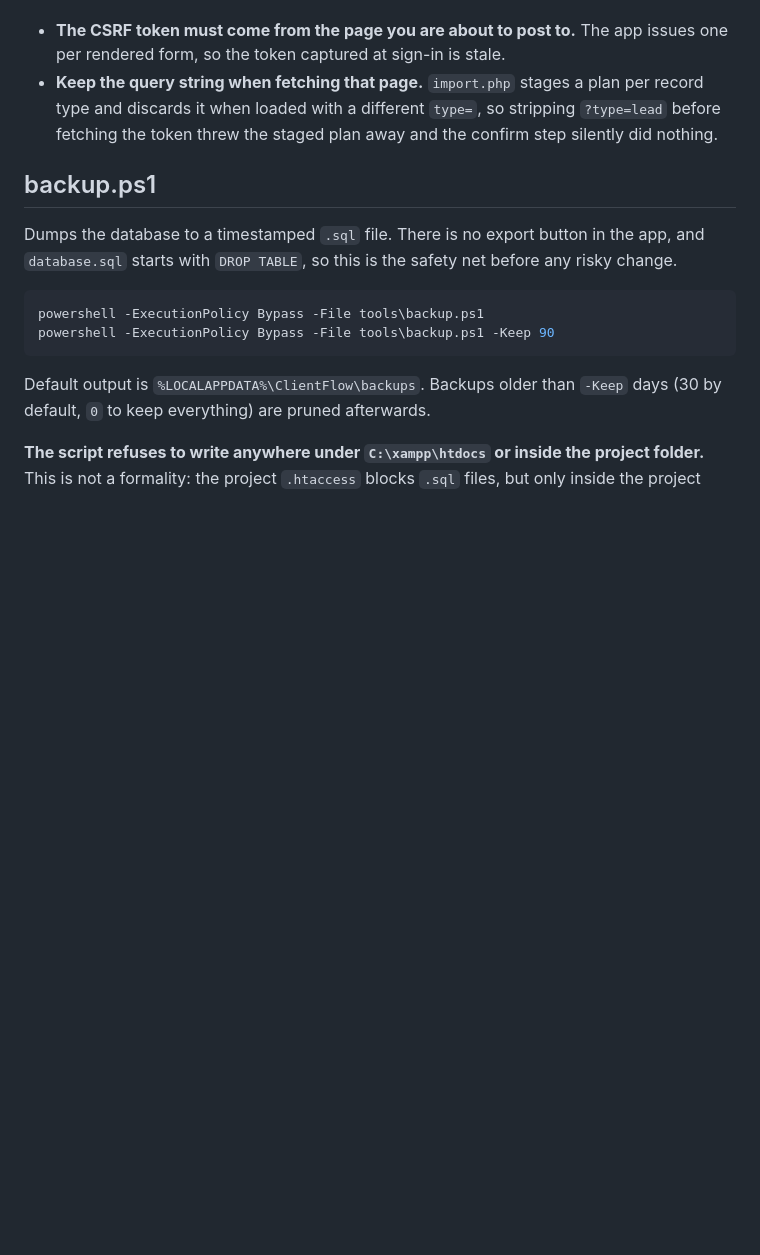
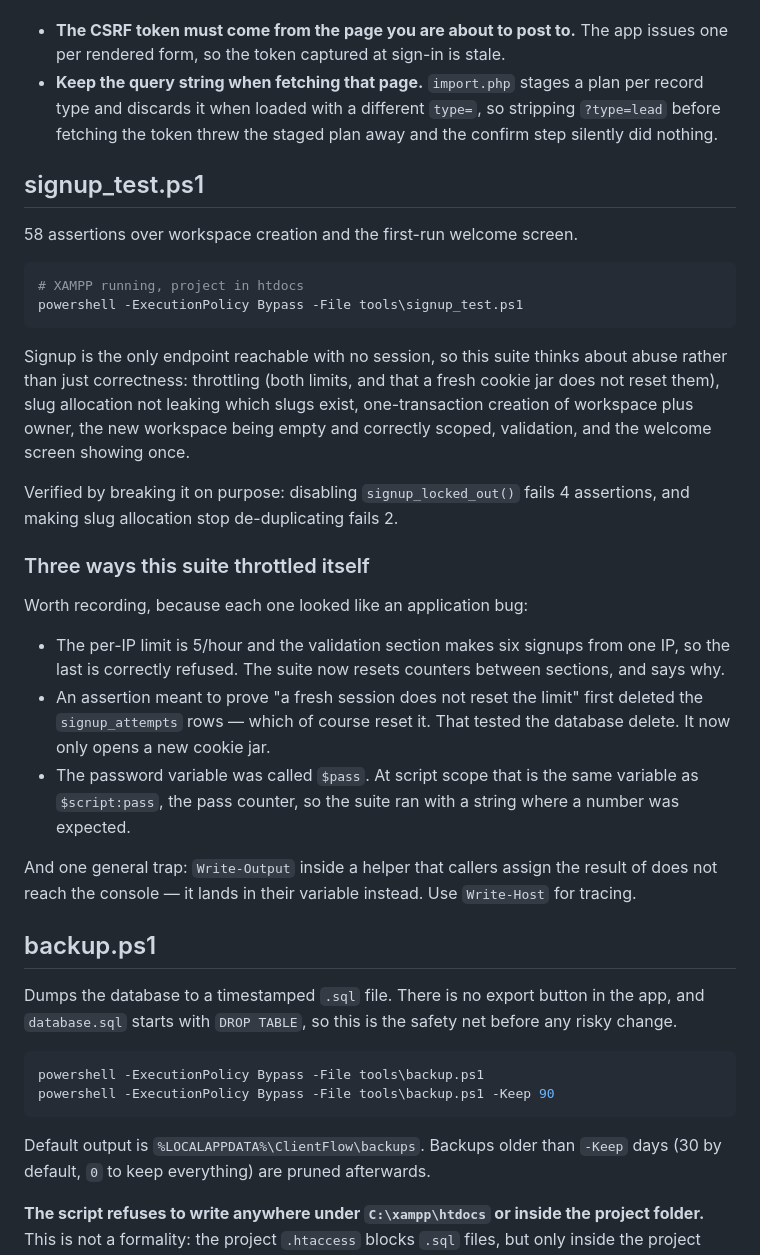
Before and after one commit to airolo/clientflow-crm, a Markdown page: tools/README.md, the part around the change. GitHub-like rendering; blank space fills up the shorter version.

````diff
--- a/tools/README.md
+++ b/tools/README.md
@@ -291,6 +291,42 @@ the app:
   so stripping `?type=lead` before fetching the token threw the staged plan
   away and the confirm step silently did nothing.
 
+## signup_test.ps1
+
+58 assertions over workspace creation and the first-run welcome screen.
+
+```powershell
+# XAMPP running, project in htdocs
+powershell -ExecutionPolicy Bypass -File tools\signup_test.ps1
+```
+
+Signup is the only endpoint reachable with no session, so this suite thinks
+about abuse rather than just correctness: throttling (both limits, and that a
+fresh cookie jar does not reset them), slug allocation not leaking which slugs
+exist, one-transaction creation of workspace plus owner, the new workspace being
+empty and correctly scoped, validation, and the welcome screen showing once.
+
+Verified by breaking it on purpose: disabling `signup_locked_out()` fails 4
+assertions, and making slug allocation stop de-duplicating fails 2.
+
+### Three ways this suite throttled itself
+
+Worth recording, because each one looked like an application bug:
+
+- The per-IP limit is 5/hour and the validation section makes six signups from
+  one IP, so the last is correctly refused. The suite now resets counters between
+  sections, and says why.
+- An assertion meant to prove "a fresh session does not reset the limit" first
+  deleted the `signup_attempts` rows — which of course reset it. That tested the
+  database delete. It now only opens a new cookie jar.
+- The password variable was called `$pass`. At script scope that is the same
+  variable as `$script:pass`, the pass counter, so the suite ran with a string
+  where a number was expected.
+
+And one general trap: `Write-Output` inside a helper that callers assign the
+result of does not reach the console — it lands in their variable instead. Use
+`Write-Host` for tracing.
+
 ## backup.ps1
 
 Dumps the database to a timestamped `.sql` file. There is no export button in
````
Also changed, not shown: README.md (+32 -1 lines).
